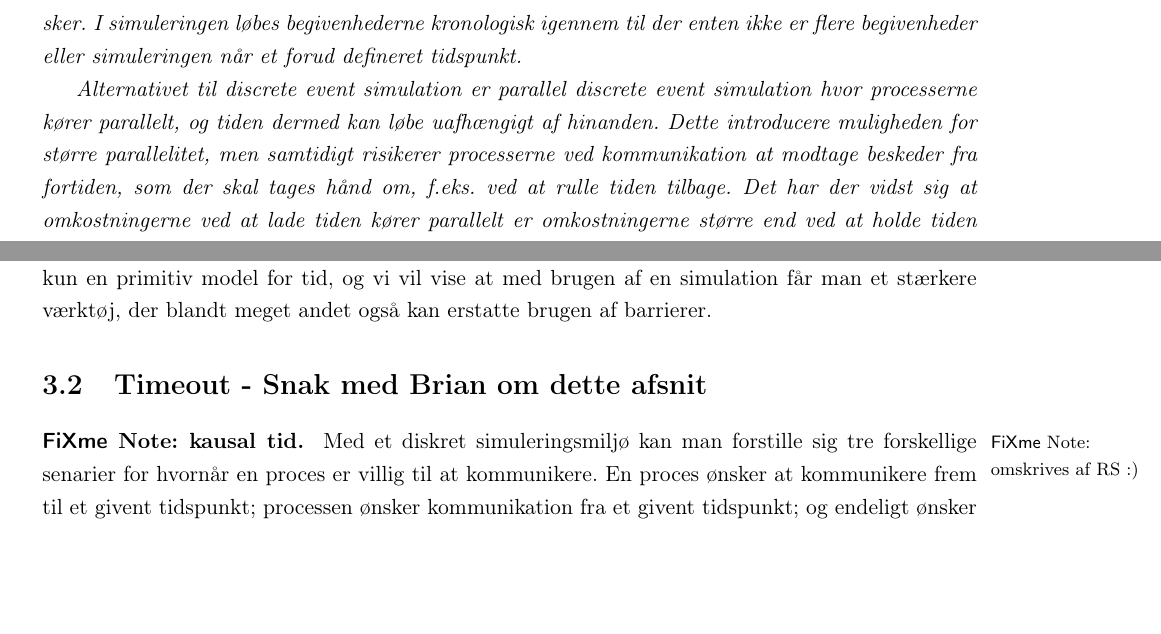
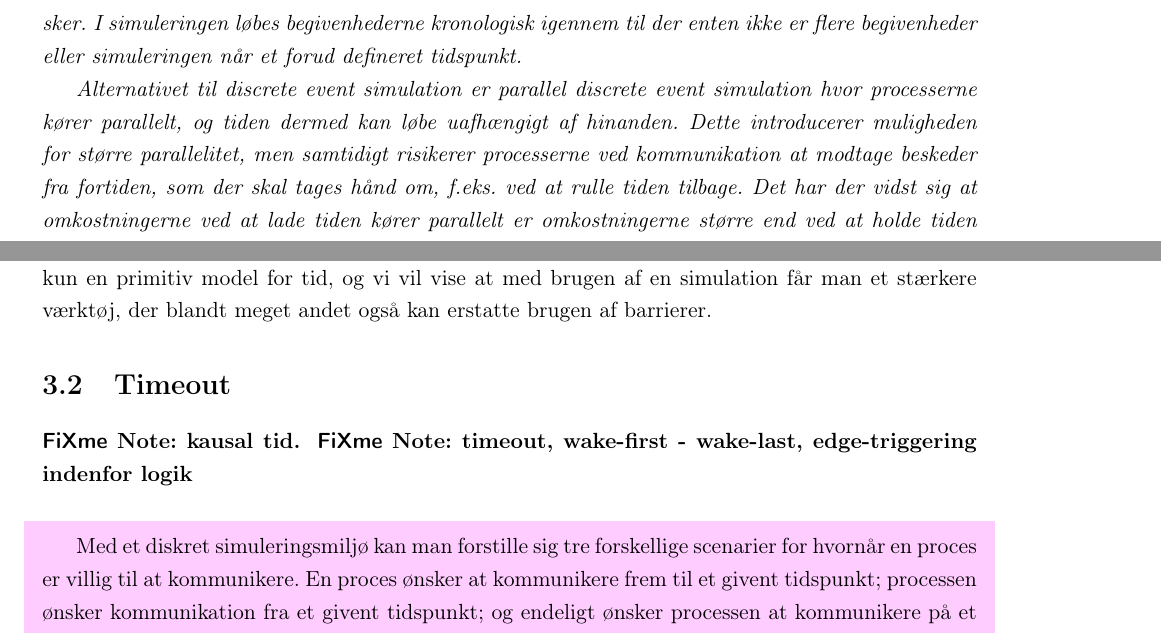
Before and after one commit to shamran/TimedPyCSP, a LaTeX book (report/skelet.tex, which reads report/des/theory.tex): two parts of pages 9 and 11 of 33, joined at a grey line, cut so that both start at the same text, the shorter picture padded with empty space. Compiled offline with pdfLaTeX.

Commit message:
rettelser i rapporten

```diff
--- a/report/des/theory.tex
+++ b/report/des/theory.tex
@@ -24,7 +24,7 @@ for at kunne konstruere en \des skal vi derved have følgende til rådighed; En
 
 \fxnote*{omskrives med henblik på: parallelitet, kilde eller omrksivning af pdes performance}{\csp er lavet med henblik på processer der arbejder samtidigt og uafhængigt af hinanden. \Des er derimod ikke parallelt, men planlægger sine begivenheder lineært efter hvornår de sker. I simuleringen løbes begivenhederne kronologisk igennem til der enten ikke er flere begivenheder eller simuleringen når et forud defineret tidspunkt.
 
-Alternativet til  \des  er \pdes hvor processerne kører parallelt, og  tiden dermed kan løbe uafhængigt af hinanden. Dette introducere muligheden for større parallelitet, men samtidigt risikerer processerne ved kommunikation at modtage beskeder fra fortiden, som der skal tages hånd om, f.eks. ved at rulle tiden tilbage. Det har der vidst sig at omkostningerne ved at lade tiden kører parallelt er omkostningerne større end ved at holde tiden synkront på tværs af processerne.}
+Alternativet til  \des  er \pdes hvor processerne kører parallelt, og  tiden dermed kan løbe uafhængigt af hinanden. Dette introducerer muligheden for større parallelitet, men samtidigt risikerer processerne ved kommunikation at modtage beskeder fra fortiden, som der skal tages hånd om, f.eks. ved at rulle tiden tilbage. Det har der vidst sig at omkostningerne ved at lade tiden kører parallelt er omkostningerne større end ved at holde tiden synkront på tværs af processerne.}
 
 \subsection*{Noter til afsnittet}
 \begin{itemize}
@@ -112,10 +112,11 @@ Barrierens berettigelse er derfor for at kunne introducere tid, samt for at kunn
 Men barrierer giver kun en  primitiv model for tid, og vi vil vise at med brugen af en simulation  får man et stærkere værktøj, der blandt meget andet også kan erstatte brugen af barrierer.
 
 
-\section{Timeout - Snak med Brian om dette afsnit}
+\section{Timeout}
 \inline{kausal tid.}
-\fxnote{omskrives af RS :)}
-Med et diskret simuleringsmiljø kan man forstille sig tre forskellige senarier for  hvornår  en proces er villig
+\inline{timeout, wake-first - wake-last, edge-triggering indenfor logik}
+\begin{shaded}
+Med et diskret simuleringsmiljø kan man forstille sig tre forskellige scenarier for  hvornår  en proces er villig
 til at kommunikere. En proces ønsker at kommunikere  frem til et givent tidspunkt; processen ønsker kommunikation fra et givent tidspunkt; og endeligt ønsker processen at kommunikere på et specifikt tidspunkt.
 At ville kommunikere fra et given tidspunkt i fremtiden, svare til at
 vente uden at lave noget indtil det givne tidspunkt for så at kommunikere. Hvilket ikke medfører nogle problemer. Det medfører heller ikke  designmæssig udfordring at kommunikere ud til et tidspunkt i fremtiden.
```
Also changed, not shown: report/des/theory.tex (2 more changed lines).
